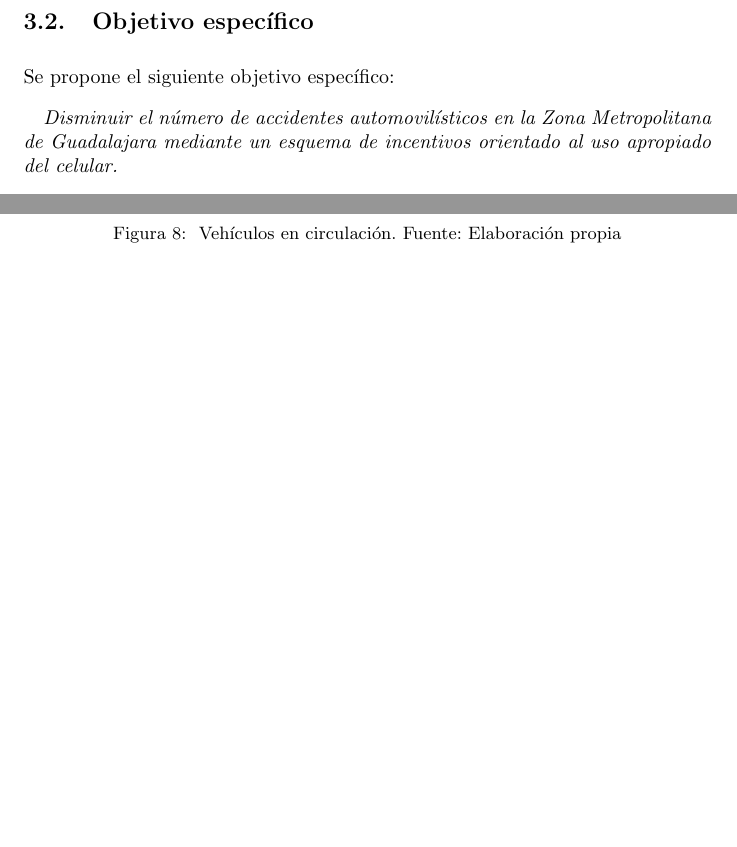
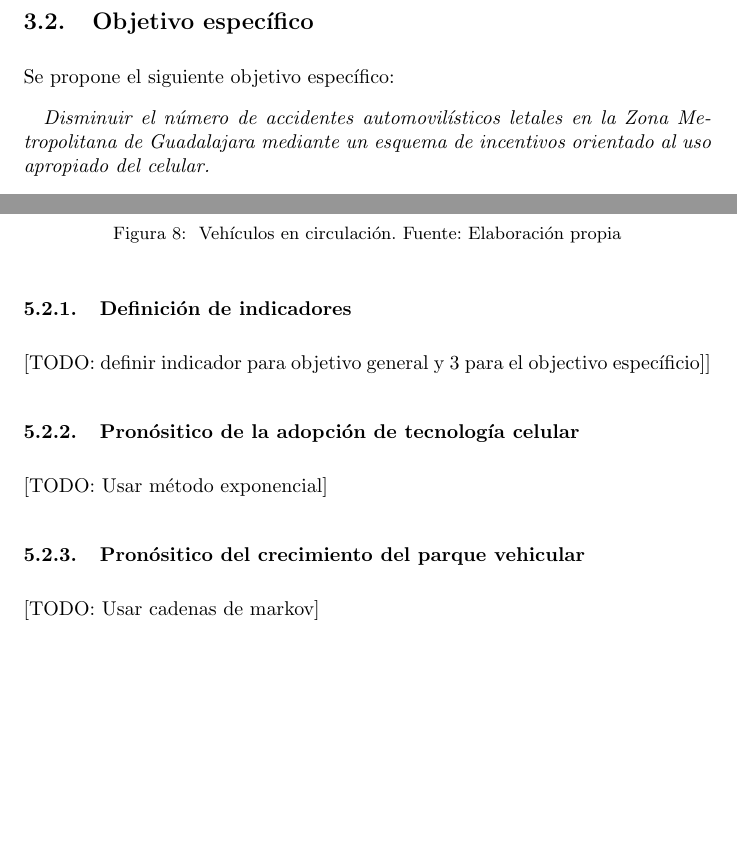
Before and after one commit to RHDZMOTA/accidentes-viales-zmg, a LaTeX document (main.tex): two parts of pages 9 and 14 of 17 before the commit and two parts of pages 10 and 15 of 19 after it, joined at a grey line, cut so that both start at the same text, the shorter picture padded with empty space. Compiled offline with pdfLaTeX.

Commit message:
add todos and change objectives

```diff
--- a/main.tex
+++ b/main.tex
@@ -183,7 +183,7 @@ Actualmente se tiene evidencia de casos de éxito respecto a programas sociales
 
 Se propone el siguiente objetivo específico:
 
-\forceindent \textit{Disminuir el número de accidentes automovilísticos en la Zona Metropolitana de Guadalajara mediante un esquema de incentivos orientado al uso apropiado del celular.}
+\forceindent \textit{Disminuir el número de accidentes automovilísticos letales en la Zona Metropolitana de Guadalajara mediante un esquema de incentivos orientado al uso apropiado del celular.}
 
 Este objetivo se deriva directamente de la parte inferior del árbol en la figura \ref{fig:arbol_obj}. La intención es atender de forma particular y precisa una de las causas más relevantes de la problemática. Esto con el afán de generar un impacto de alto grado y contribuir de una forma más significativa al objetivo general. En particular, se seleccionó este objetivo específico puesto que el uso inadecuado de tecnología celular en zonas urbanas ha presentado una tendencia alcista alarmante.
 
@@ -285,10 +285,20 @@ la seguirdad víal puede verse afectada de forma relevante.
 	\caption{\label{fig:parque_vehicular} Vehículos en circulación. Fuente: Elaboración propia}
     \end{figure}
 
+\subsubsection{Definición de indicadores}
+
+[TODO: definir indicador para objetivo general y 3 para el objectivo específicio]]
+
+\subsubsection{Pronósitico de la adopción de tecnología celular}
+
+[TODO: Usar método exponencial]
+
+\subsubsection{Pronósitico del crecimiento del parque vehicular}
+
+[TODO: Usar cadenas de markov]
 
 
 \subsection{Situación con proyecto}
-
 
 
 \subsection{Análisis Costo-Beneficio}
```
Also changed, not shown: main.tex (2 more changed lines).
